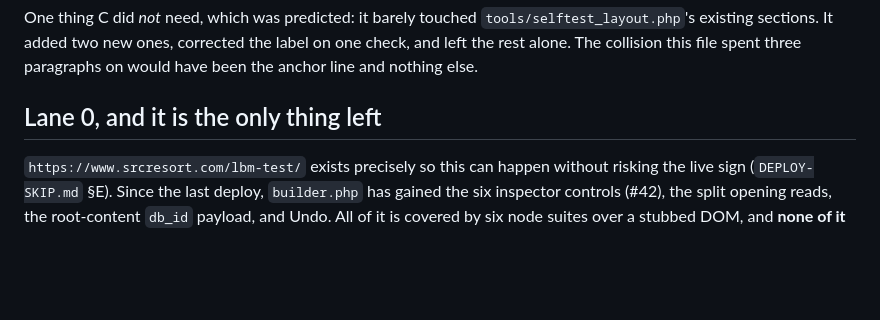
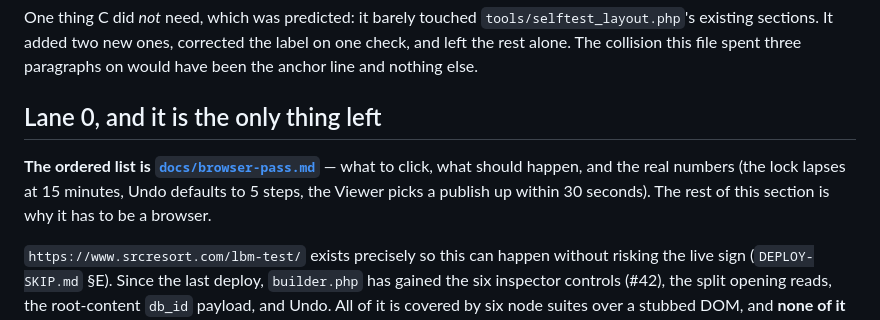
Before and after one commit to Sky-SRCR/Lummi-Bay-Market, a Markdown page: docs/work-lanes.md, the part around the change. Rendered like a GitHub page; blank space fills up the shorter version.

```diff
--- a/docs/work-lanes.md
+++ b/docs/work-lanes.md
@@ -45,6 +45,10 @@ label on one check, and left the rest alone. The collision this file spent three
 paragraphs on would have been the anchor line and nothing else.
 
 ## Lane 0, and it is the only thing left
+
+**The ordered list is [`docs/browser-pass.md`](browser-pass.md)** — what to click, what should happen, and the
+real numbers (the lock lapses at 15 minutes, Undo defaults to 5 steps, the Viewer picks a
+publish up within 30 seconds). The rest of this section is why it has to be a browser.
 
 `https://www.srcresort.com/lbm-test/` exists precisely so this can happen without
 risking the live sign (`DEPLOY-SKIP.md` §E). Since the last deploy, `builder.php` has
```
Also changed, not shown: HANDOFF.md (+2 -1 lines), docs/browser-pass.md (added, +224 -0 lines).
